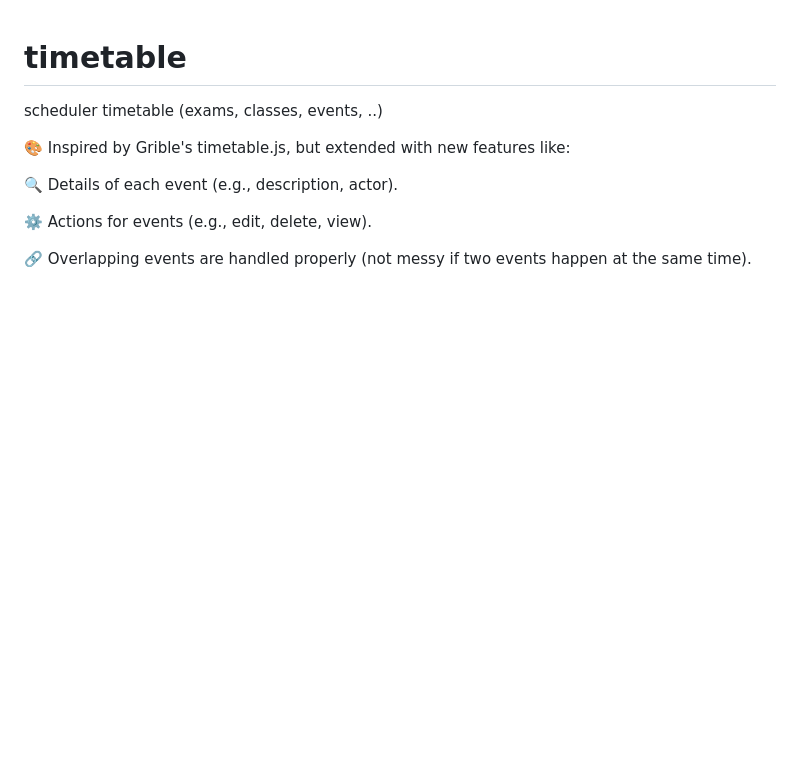
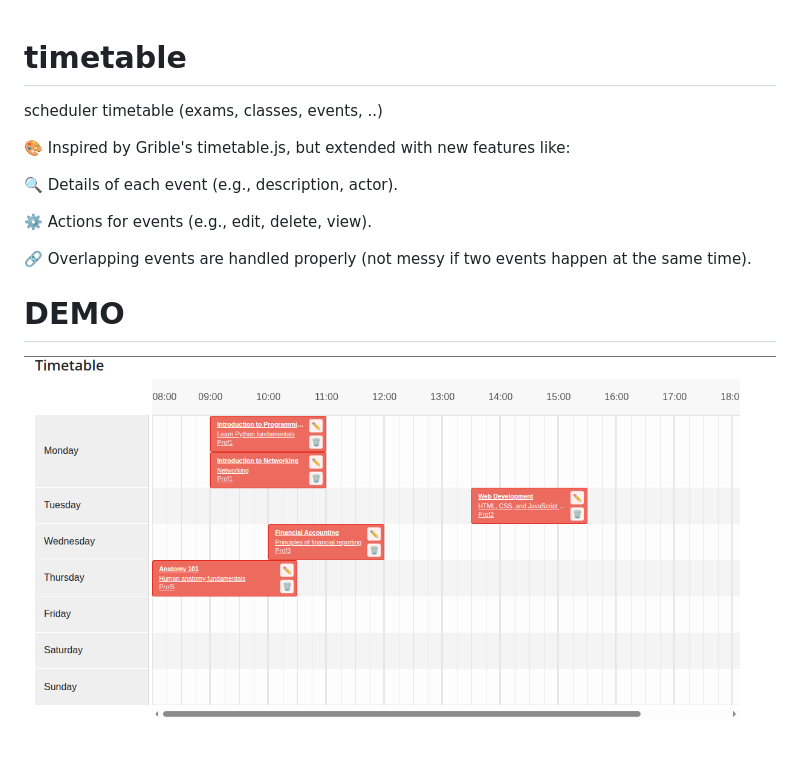
Before and after one commit to ZakariaBouskif/timetable, a Markdown page: README.md, the part around the change. Drawn GitHub-style; pictures changed too: timetable.png (added); blank space fills up the shorter version.

Commit message:
add demo

```diff
--- a/README.md
+++ b/README.md
@@ -8,3 +8,7 @@ scheduler timetable (exams, classes, events, ..)
 ⚙️ Actions for events (e.g., edit, delete, view).
 
 🔗 Overlapping events are handled properly (not messy if two events happen at the same time).
+
+
+# DEMO
+![timetable](timetable.png)
```
Also changed, not shown: 1 other file.
